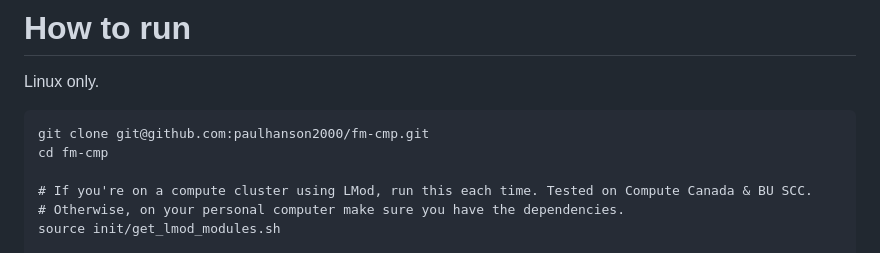
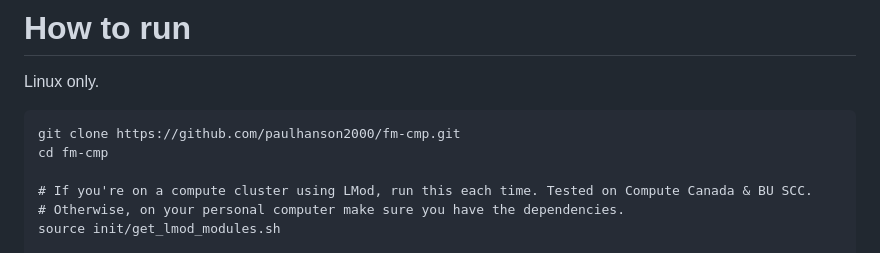
Before and after one commit to paulhanson2000/fm-cmp, a Markdown page: README.md, the part around the change. Drawn GitHub-style.

Commit message:
Fix README git clone instruction

````diff
--- a/README.md
+++ b/README.md
@@ -1,7 +1,7 @@
 # How to run
 Linux only.
 ```{bash}
-git clone git@github.com:paulhanson2000/fm-cmp.git
+git clone https://github.com/paulhanson2000/fm-cmp.git
 cd fm-cmp
 
 # If you're on a compute cluster using LMod, run this each time. Tested on Compute Canada & BU SCC.
````
